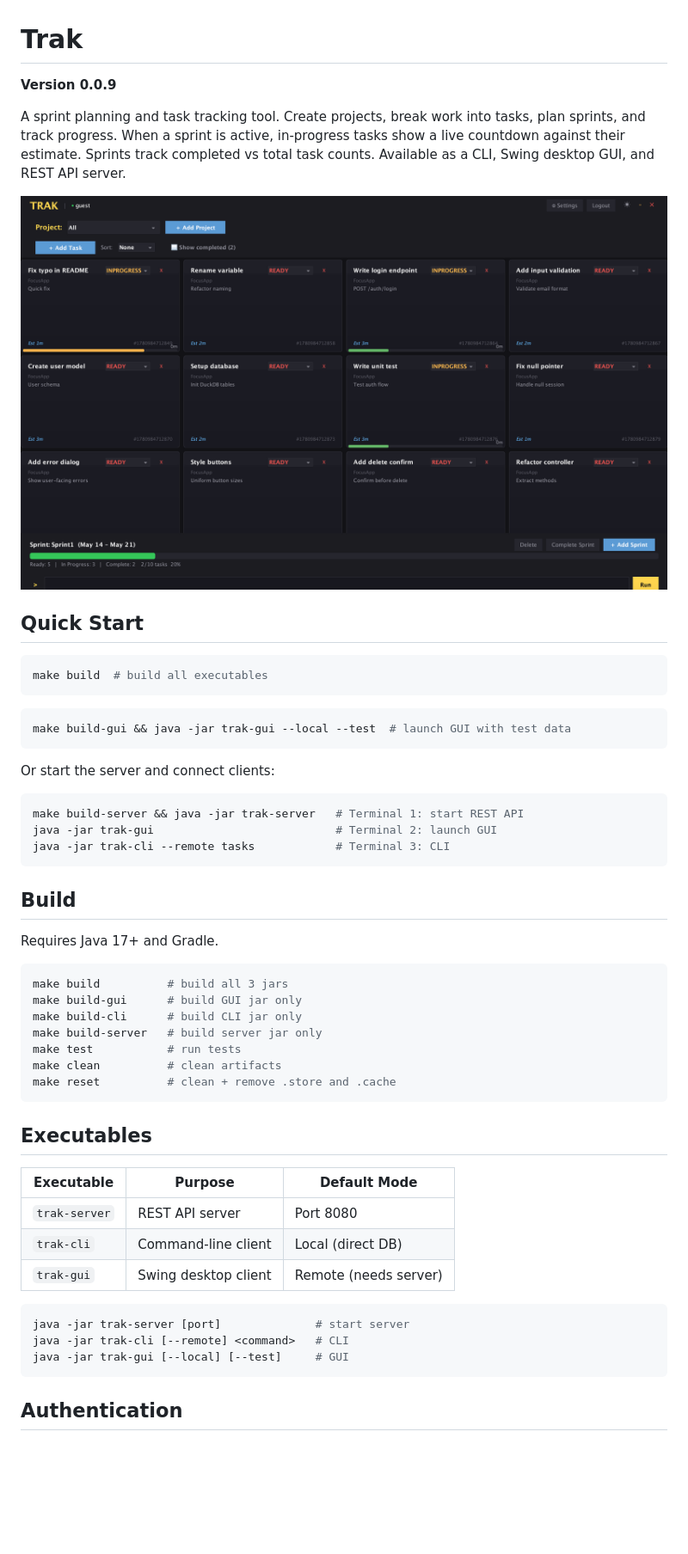
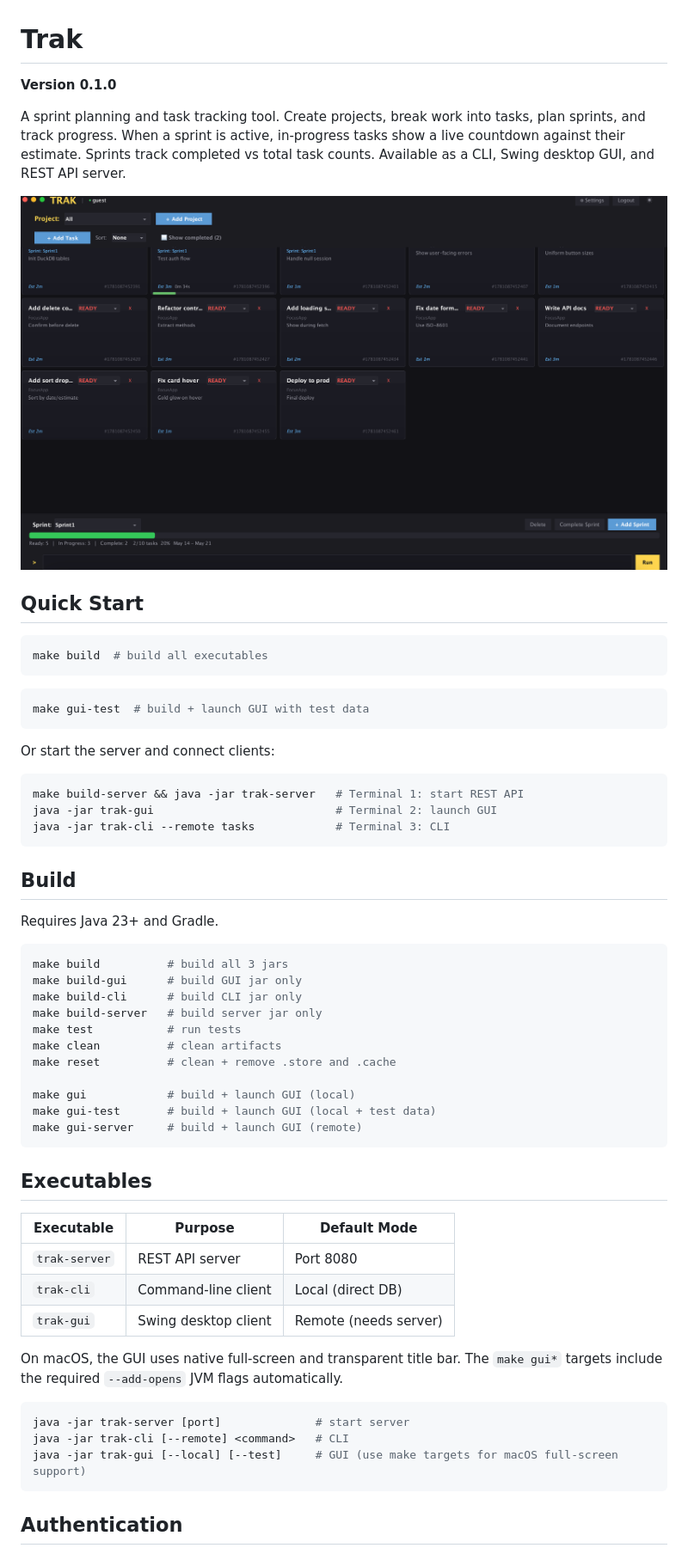
Before and after one commit to magana272/TaskTrac, a Markdown page: README.md, the part around the change. Shown: that part at 86% size. GitHub-like rendering; pictures changed too: docs/screenshots/main_ui.png; blank space fills up the shorter version.

Commit message:
macos native window

````diff
--- a/README.md
+++ b/README.md
@@ -1,6 +1,6 @@
 # Trak
 
-**Version 0.0.9**
+**Version 0.1.0**
 
 A sprint planning and task tracking tool. Create projects, break work into tasks, plan sprints, and track progress. When a sprint is active, in-progress tasks show a live countdown against their estimate. Sprints track completed vs total task counts. Available as a CLI, Swing desktop GUI, and REST API server.
 
@@ -13,7 +13,7 @@ make build  # build all executables
 ```
 
 ```bash
-make build-gui && java -jar trak-gui --local --test  # launch GUI with test data
+make gui-test  # build + launch GUI with test data
 ```
 
 Or start the server and connect clients:
@@ -26,7 +26,7 @@ java -jar trak-cli --remote tasks            # Terminal 3: CLI
 
 ## Build
 
-Requires Java 17+ and Gradle.
+Requires Java 23+ and Gradle.
 
 ```bash
 make build          # build all 3 jars
@@ -36,6 +36,10 @@ make build-server   # build server jar only
 make test           # run tests
 make clean          # clean artifacts
 make reset          # clean + remove .store and .cache
+
+make gui            # build + launch GUI (local)
+make gui-test       # build + launch GUI (local + test data)
+make gui-server     # build + launch GUI (remote)
 ```
 
 ## Executables
@@ -46,10 +50,12 @@ make reset          # clean + remove .store and .cache
 | `trak-cli` | Command-line client | Local (direct DB) |
 | `trak-gui` | Swing desktop client | Remote (needs server) |
 
+On macOS, the GUI uses native full-screen and transparent title bar. The `make gui*` targets include the required `--add-opens` JVM flags automatically.
+
 ```bash
 java -jar trak-server [port]              # start server
 java -jar trak-cli [--remote] <command>   # CLI
-java -jar trak-gui [--local] [--test]     # GUI
+java -jar trak-gui [--local] [--test]     # GUI (use make targets for macOS full-screen support)
 ```
 
 ## Authentication
````
Also changed, not shown: 4 other files.
